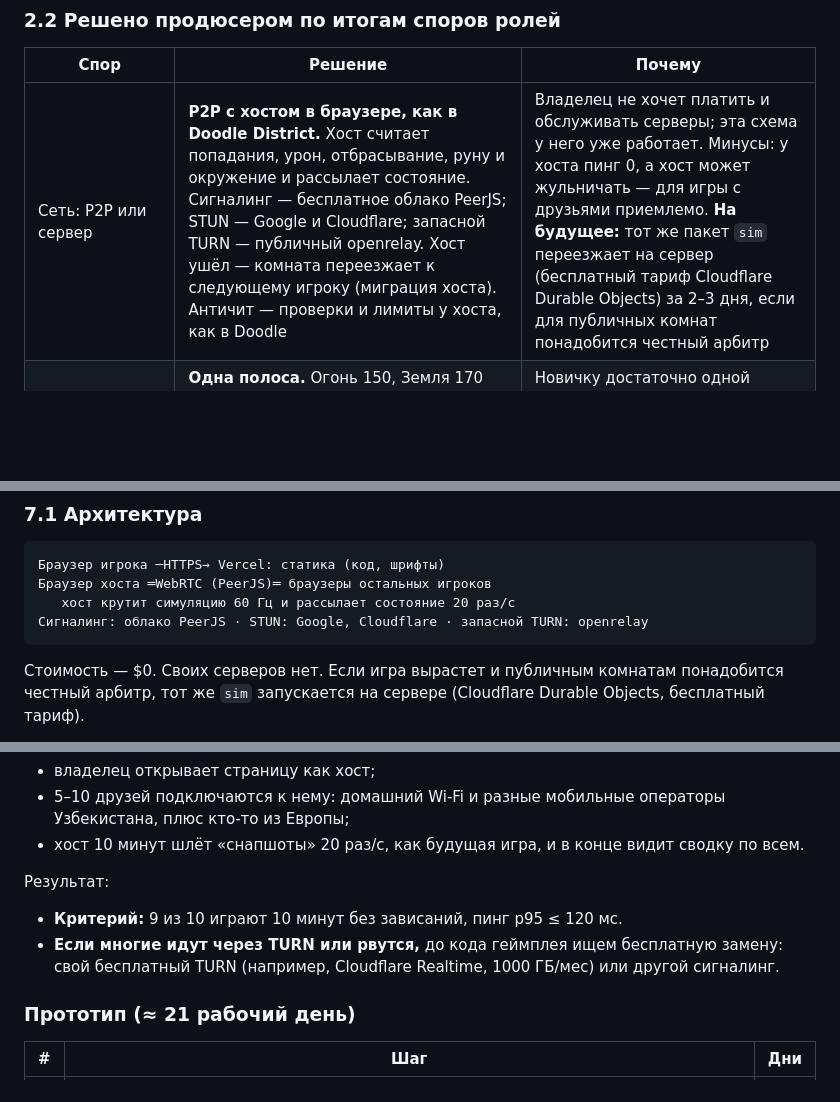
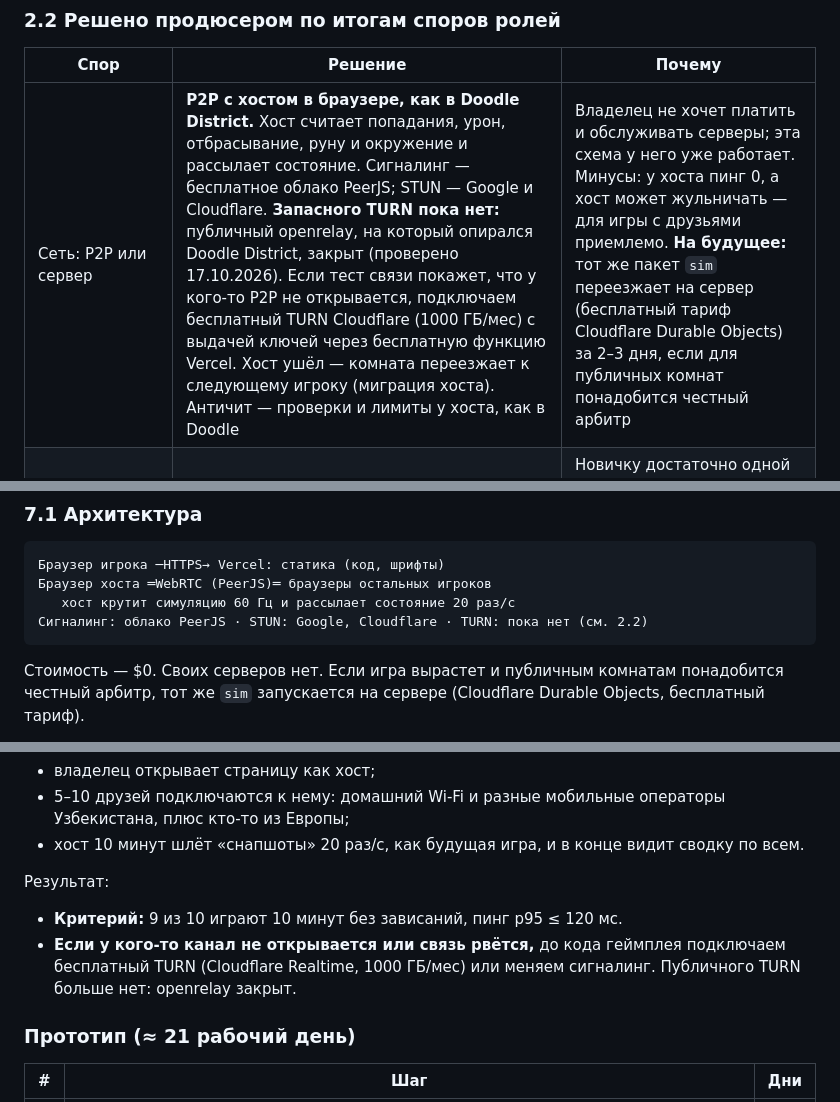
Before and after one commit to HermesOG/DoodleMagic, a Markdown page: design/GDD.md, 3 parts joined by grey strips. Drawn GitHub-style; blank space fills up the shorter version.

Commit message:
docs: openrelay TURN is gone; friends-test waves, fresh room code and pass rule
Co-Authored-By: Claude Opus 5.5 <noreply@anthropic.com>

````diff
--- a/design/GDD.md
+++ b/design/GDD.md
@@ -35,7 +35,7 @@
 
 | Спор | Решение | Почему |
 |---|---|---|
-| Сеть: P2P или сервер | **P2P с хостом в браузере, как в Doodle District.** Хост считает попадания, урон, отбрасывание, руну и окружение и рассылает состояние. Сигналинг — бесплатное облако PeerJS; STUN — Google и Cloudflare; запасной TURN — публичный openrelay. Хост ушёл — комната переезжает к следующему игроку (миграция хоста). Античит — проверки и лимиты у хоста, как в Doodle | Владелец не хочет платить и обслуживать серверы; эта схема у него уже работает. Минусы: у хоста пинг 0, а хост может жульничать — для игры с друзьями приемлемо. **На будущее:** тот же пакет `sim` переезжает на сервер (бесплатный тариф Cloudflare Durable Objects) за 2–3 дня, если для публичных комнат понадобится честный арбитр |
+| Сеть: P2P или сервер | **P2P с хостом в браузере, как в Doodle District.** Хост считает попадания, урон, отбрасывание, руну и окружение и рассылает состояние. Сигналинг — бесплатное облако PeerJS; STUN — Google и Cloudflare. **Запасного TURN пока нет:** публичный openrelay, на который опирался Doodle District, закрыт (проверено 17.10.2026). Если тест связи покажет, что у кого-то P2P не открывается, подключаем бесплатный TURN Cloudflare (1000 ГБ/мес) с выдачей ключей через бесплатную функцию Vercel. Хост ушёл — комната переезжает к следующему игроку (миграция хоста). Античит — проверки и лимиты у хоста, как в Doodle | Владелец не хочет платить и обслуживать серверы; эта схема у него уже работает. Минусы: у хоста пинг 0, а хост может жульничать — для игры с друзьями приемлемо. **На будущее:** тот же пакет `sim` переезжает на сервер (бесплатный тариф Cloudflare Durable Objects) за 2–3 дня, если для публичных комнат понадобится честный арбитр |
 | Здоровье: две полосы или одна | **Одна полоса.** Огонь 150, Земля 170 (Вода 150, Воздух 130 в MVP). Через 4 с без урона здоровье само восстанавливается по 20/с, но только до ⅔ максимума. Верхнюю треть дают только хилки и лечение | Новичку достаточно одной цифры. Правило «полное здоровье — только на карте» сохраняется и гоняет людей по арене. Засечка на ⅔ показана на полосе |
 | Раскладка клавиш | **ЛКМ — атака · Q — приём · E — спасение (защита или движение, короткая перезарядка) · C — поле или контроль (длинная перезарядка) · X — ульта** | E находится под пальцем прямо во время движения на WASD. Один совет для всех стихий: «в беде жми E». Так считали ролевой дизайнер (раунд 1), геймдизайнер (раунд 2) и адвокат игрока |
 | ПКМ | В прототипе ПКМ нет, слот в схеме зарезервирован. Варианты ролевого дизайнера («Выдох», «Плита») рассматриваем в MVP | Меньше клавиш и цифр в первом тесте, минус 2 дня работы |
@@ -185,7 +185,7 @@
 Браузер игрока ─HTTPS→ Vercel: статика (код, шрифты)
 Браузер хоста ═WebRTC (PeerJS)═ браузеры остальных игроков
    хост крутит симуляцию 60 Гц и рассылает состояние 20 раз/с
-Сигналинг: облако PeerJS · STUN: Google, Cloudflare · запасной TURN: openrelay
+Сигналинг: облако PeerJS · STUN: Google, Cloudflare · TURN: пока нет (см. 2.2)
 ```
 Стоимость — $0. Своих серверов нет. Если игра вырастет и публичным комнатам понадобится честный арбитр, тот же `sim` запускается на сервере (Cloudflare Durable Objects, бесплатный тариф).
 - **Стек:** TypeScript, Vite, pnpm-монорепо, Three.js (WebGL2), своя физика на AABB с сеткой для лучей.
@@ -293,7 +293,7 @@ Vercel и WebRTC у владельца уже проверены на Doodle Dis
 
 Результат:
 - **Критерий:** 9 из 10 играют 10 минут без зависаний, пинг p95 ≤ 120 мс.
-- **Если многие идут через TURN или рвутся,** до кода геймплея ищем бесплатную замену: свой бесплатный TURN (например, Cloudflare Realtime, 1000 ГБ/мес) или другой сигналинг.
+- **Если у кого-то канал не открывается или связь рвётся,** до кода геймплея подключаем бесплатный TURN (Cloudflare Realtime, 1000 ГБ/мес) или меняем сигналинг. Публичного TURN больше нет: openrelay закрыт.
 
 ### Прототип (≈ 21 рабочий день)
 | # | Шаг | Дни |
````
Also changed, not shown: 1 other file.
